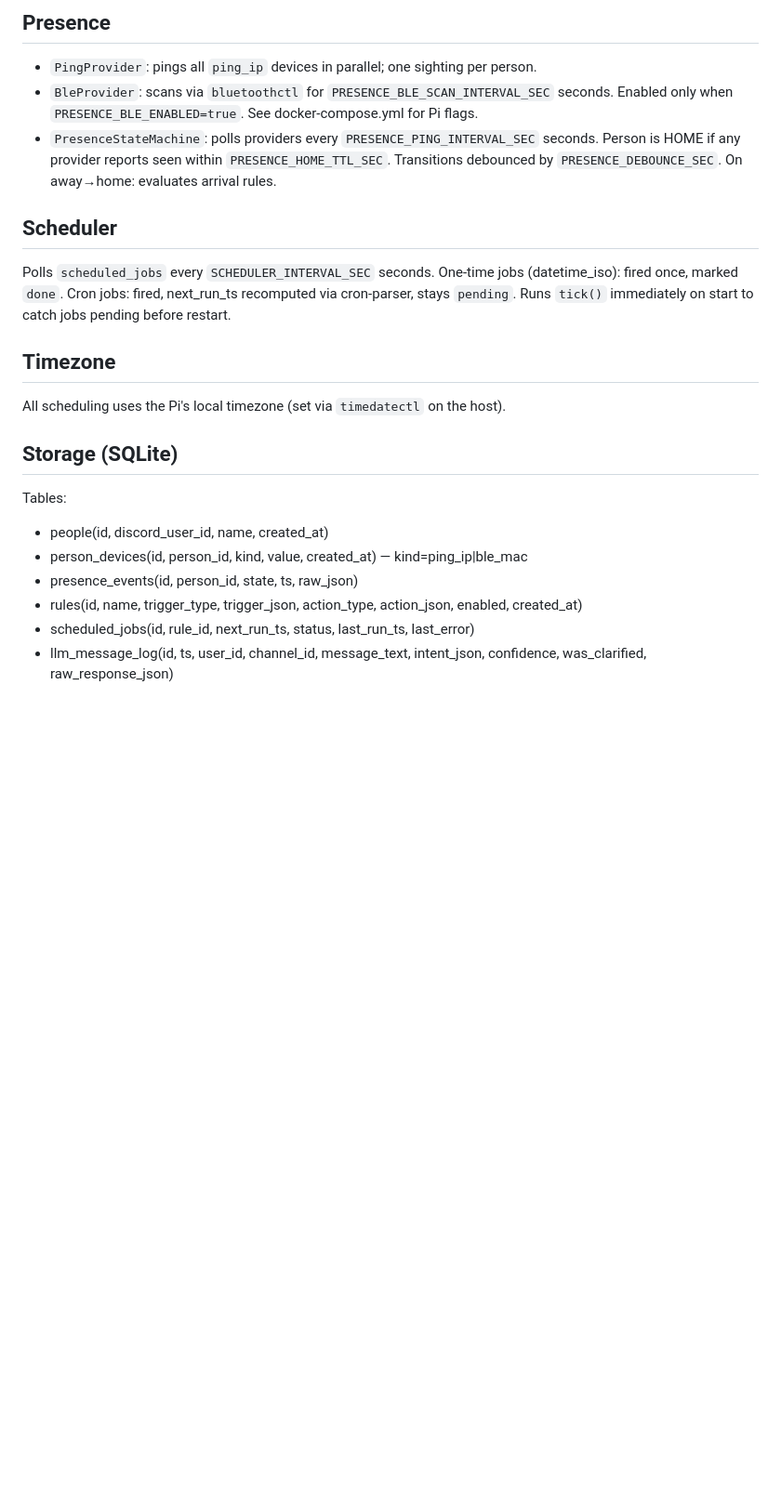
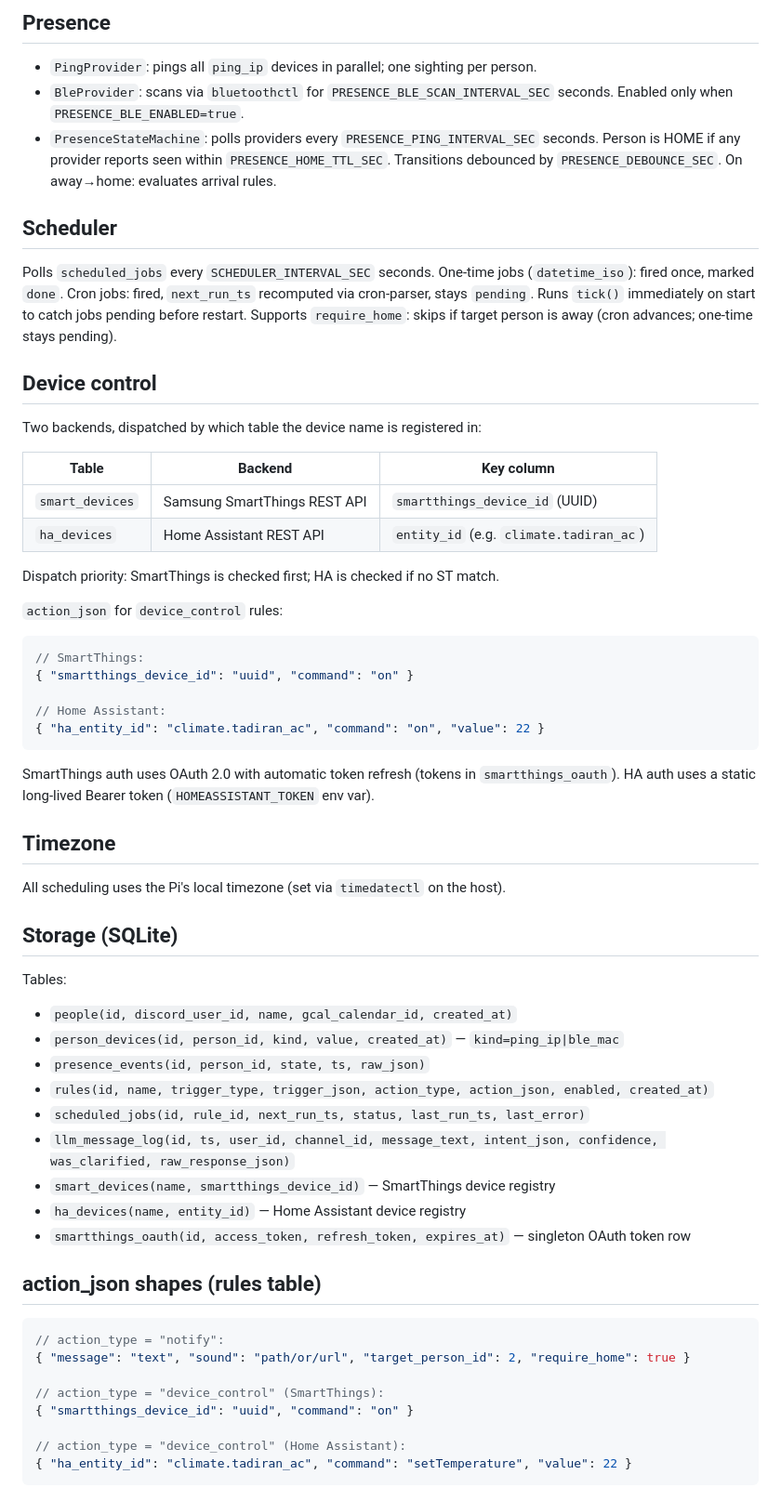
Before and after one commit to YavgenyP/homepi, a Markdown page: docs/architecture.md, the part around one of its changes. Shown at 93% size. Drawn GitHub-style; blank space fills up the shorter version.

````diff
--- a/docs/architecture.md
+++ b/docs/architecture.md
@@ -65,7 +87,7 @@ Rules:
 
 - `PingProvider`: pings all `ping_ip` devices in parallel; one sighting per person.
 - `BleProvider`: scans via `bluetoothctl` for `PRESENCE_BLE_SCAN_INTERVAL_SEC` seconds.
-  Enabled only when `PRESENCE_BLE_ENABLED=true`. See docker-compose.yml for Pi flags.
+  Enabled only when `PRESENCE_BLE_ENABLED=true`.
 - `PresenceStateMachine`: polls providers every `PRESENCE_PING_INTERVAL_SEC` seconds.
   Person is HOME if any provider reports seen within `PRESENCE_HOME_TTL_SEC`.
   Transitions debounced by `PRESENCE_DEBOUNCE_SEC`. On away→home: evaluates arrival rules.
@@ -73,9 +95,33 @@ Rules:
 ## Scheduler
 
 Polls `scheduled_jobs` every `SCHEDULER_INTERVAL_SEC` seconds.
-One-time jobs (datetime_iso): fired once, marked `done`.
-Cron jobs: fired, next_run_ts recomputed via cron-parser, stays `pending`.
+One-time jobs (`datetime_iso`): fired once, marked `done`.
+Cron jobs: fired, `next_run_ts` recomputed via cron-parser, stays `pending`.
 Runs `tick()` immediately on start to catch jobs pending before restart.
+Supports `require_home`: skips if target person is away (cron advances; one-time stays pending).
+
+## Device control
+
+Two backends, dispatched by which table the device name is registered in:
+
+| Table | Backend | Key column |
+|---|---|---|
+| `smart_devices` | Samsung SmartThings REST API | `smartthings_device_id` (UUID) |
+| `ha_devices` | Home Assistant REST API | `entity_id` (e.g. `climate.tadiran_ac`) |
+
+Dispatch priority: SmartThings is checked first; HA is checked if no ST match.
+
+`action_json` for `device_control` rules:
+```json
+// SmartThings:
+{ "smartthings_device_id": "uuid", "command": "on" }
+
+// Home Assistant:
+{ "ha_entity_id": "climate.tadiran_ac", "command": "on", "value": 22 }
+```
+
+SmartThings auth uses OAuth 2.0 with automatic token refresh (tokens in `smartthings_oauth`).
+HA auth uses a static long-lived Bearer token (`HOMEASSISTANT_TOKEN` env var).
 
 ## Timezone
 
@@ -84,9 +130,25 @@ All scheduling uses the Pi's local timezone (set via `timedatectl` on the host).
 ## Storage (SQLite)
 
 Tables:
-- people(id, discord_user_id, name, created_at)
-- person_devices(id, person_id, kind, value, created_at)  — kind=ping_ip|ble_mac
-- presence_events(id, person_id, state, ts, raw_json)
-- rules(id, name, trigger_type, trigger_json, action_type, action_json, enabled, created_at)
-- scheduled_jobs(id, rule_id, next_run_ts, status, last_run_ts, last_error)
-- llm_message_log(id, ts, user_id, channel_id, message_text, intent_json, confidence, was_clarified, raw_response_json)
+- `people(id, discord_user_id, name, gcal_calendar_id, created_at)`
+- `person_devices(id, person_id, kind, value, created_at)` — `kind=ping_ip|ble_mac`
+- `presence_events(id, person_id, state, ts, raw_json)`
+- `rules(id, name, trigger_type, trigger_json, action_type, action_json, enabled, created_at)`
+- `scheduled_jobs(id, rule_id, next_run_ts, status, last_run_ts, last_error)`
+- `llm_message_log(id, ts, user_id, channel_id, message_text, intent_json, confidence, was_clarified, raw_response_json)`
+- `smart_devices(name, smartthings_device_id)` — SmartThings device registry
+- `ha_devices(name, entity_id)` — Home Assistant device registry
+- `smartthings_oauth(id, access_token, refresh_token, expires_at)` — singleton OAuth token row
+
+## action_json shapes (rules table)
+
+```json
+// action_type = "notify":
+{ "message": "text", "sound": "path/or/url", "target_person_id": 2, "require_home": true }
+
+// action_type = "device_control" (SmartThings):
+{ "smartthings_device_id": "uuid", "command": "on" }
+
+// action_type = "device_control" (Home Assistant):
+{ "ha_entity_id": "climate.tadiran_ac", "command": "setTemperature", "value": 22 }
+```
````
Also changed, not shown: other parts of docs/architecture.md (+38 -16 lines).
